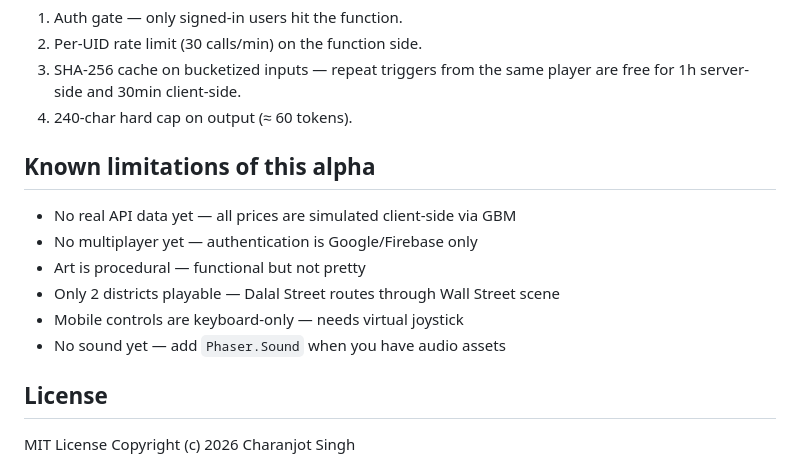
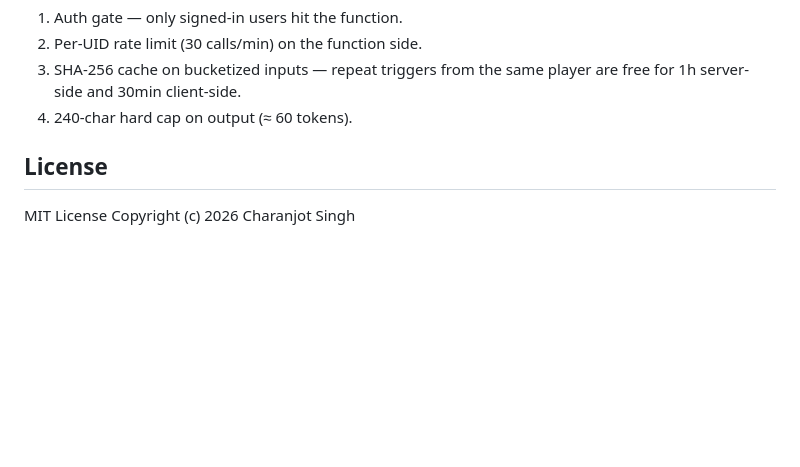
Before and after one commit to charanjot27/FinSim, a Markdown page: README.md, the part around the change. GitHub-like rendering; blank space fills up the shorter version.

```diff
--- a/README.md
+++ b/README.md
@@ -182,14 +182,6 @@ When the user is signed in and the function is reachable, the coach toast initia
 
 
 
-## Known limitations of this alpha
-
-- No real API data yet — all prices are simulated client-side via GBM
-- No multiplayer yet — authentication is Google/Firebase only
-- Art is procedural — functional but not pretty
-- Only 2 districts playable — Dalal Street routes through Wall Street scene
-- Mobile controls are keyboard-only — needs virtual joystick
-- No sound yet — add `Phaser.Sound` when you have audio assets
 
 ## License
 
```
